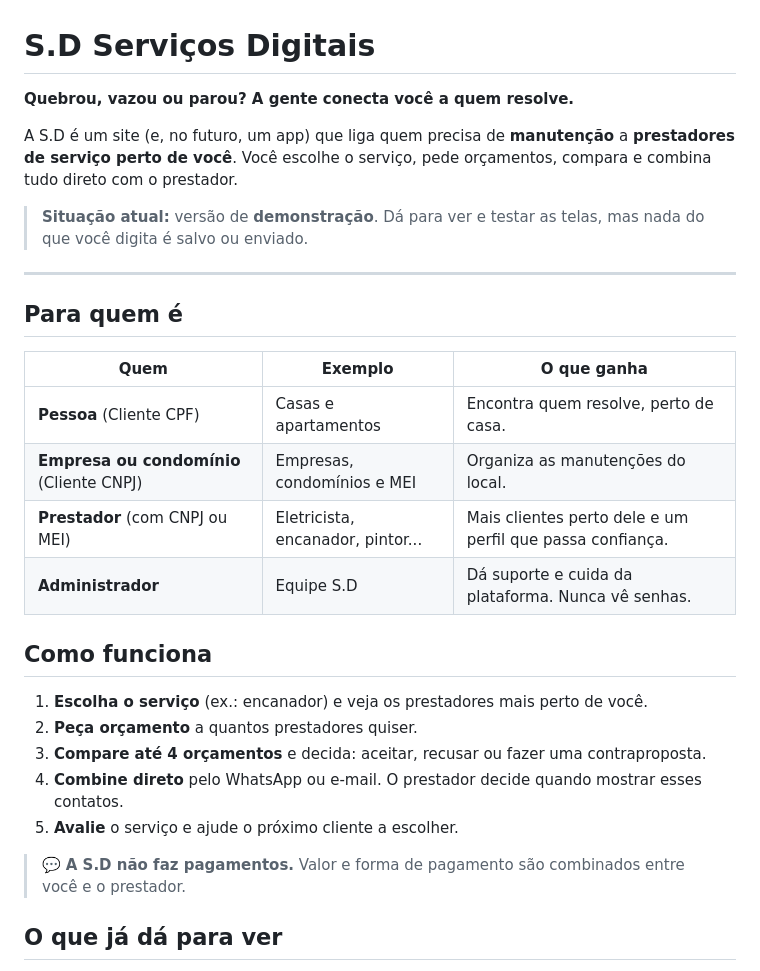
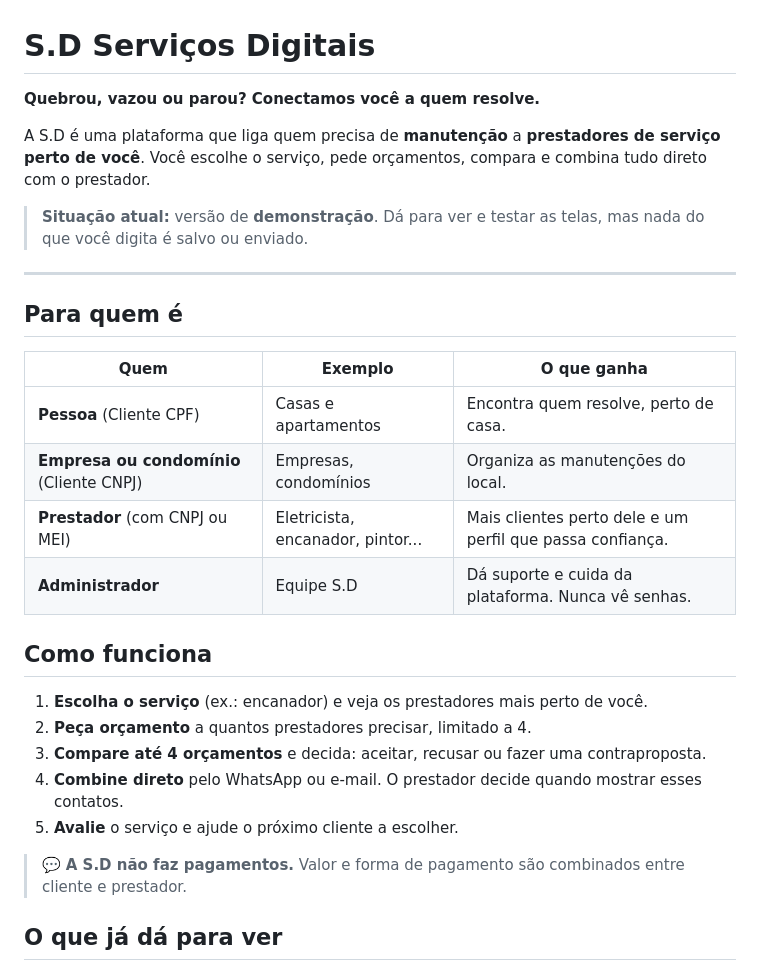
Before and after one commit to Matteo-Bormolini/SD-Online, a Markdown page: README.md, the part around one of its changes. Rendered like a GitHub page.

```diff
--- a/README.md
+++ b/README.md
@@ -1,8 +1,8 @@
 # S.D Serviços Digitais
 
-**Quebrou, vazou ou parou? A gente conecta você a quem resolve.**
+**Quebrou, vazou ou parou? Conectamos você a quem resolve.**
 
-A S.D é um site (e, no futuro, um app) que liga quem precisa de **manutenção** a **prestadores de serviço perto de você**.
+A S.D é uma plataforma que liga quem precisa de **manutenção** a **prestadores de serviço perto de você**.
 Você escolhe o serviço, pede orçamentos, compara e combina tudo direto com o prestador.
 
 > **Situação atual:** versão de **demonstração**. Dá para ver e testar as telas,
@@ -15,19 +15,19 @@ Você escolhe o serviço, pede orçamentos, compara e combina tudo direto com o
 | Quem | Exemplo | O que ganha |
 |---|---|---|
 | **Pessoa** (Cliente CPF) | Casas e apartamentos | Encontra quem resolve, perto de casa. |
-| **Empresa ou condomínio** (Cliente CNPJ) | Empresas, condomínios e MEI | Organiza as manutenções do local. |
+| **Empresa ou condomínio** (Cliente CNPJ) | Empresas, condomínios | Organiza as manutenções do local. |
 | **Prestador** (com CNPJ ou MEI) | Eletricista, encanador, pintor... | Mais clientes perto dele e um perfil que passa confiança. |
 | **Administrador** | Equipe S.D | Dá suporte e cuida da plataforma. Nunca vê senhas. |
 
 ## Como funciona
 
 1. **Escolha o serviço** (ex.: encanador) e veja os prestadores mais perto de você.
-2. **Peça orçamento** a quantos prestadores quiser.
+2. **Peça orçamento** a quantos prestadores precisar, limitado a 4.
 3. **Compare até 4 orçamentos** e decida: aceitar, recusar ou fazer uma contraproposta.
 4. **Combine direto** pelo WhatsApp ou e-mail. O prestador decide quando mostrar esses contatos.
 5. **Avalie** o serviço e ajude o próximo cliente a escolher.
 
-> 💬 **A S.D não faz pagamentos.** Valor e forma de pagamento são combinados entre você e o prestador.
+> 💬 **A S.D não faz pagamentos.** Valor e forma de pagamento são combinados entre cliente e prestador.
 
 ## O que já dá para ver
 
```
Also changed, not shown: other parts of README.md (+13 -12 lines).
